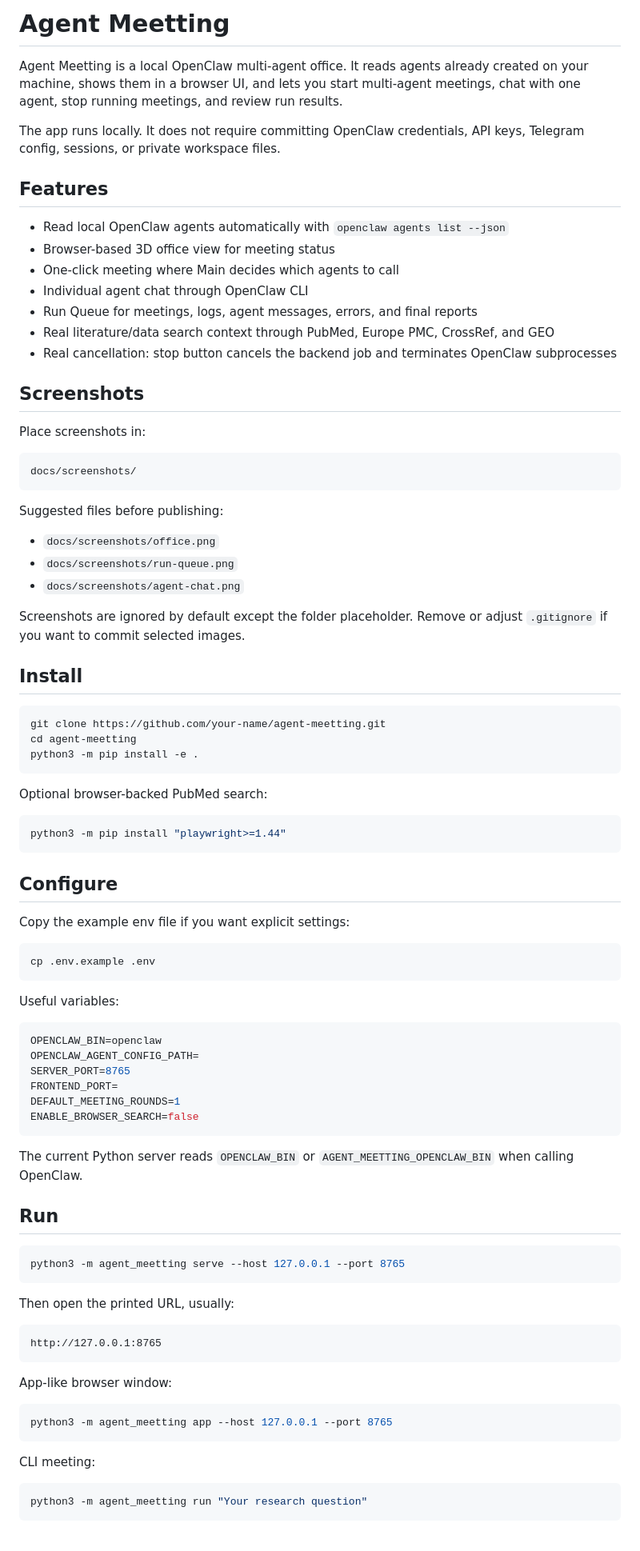
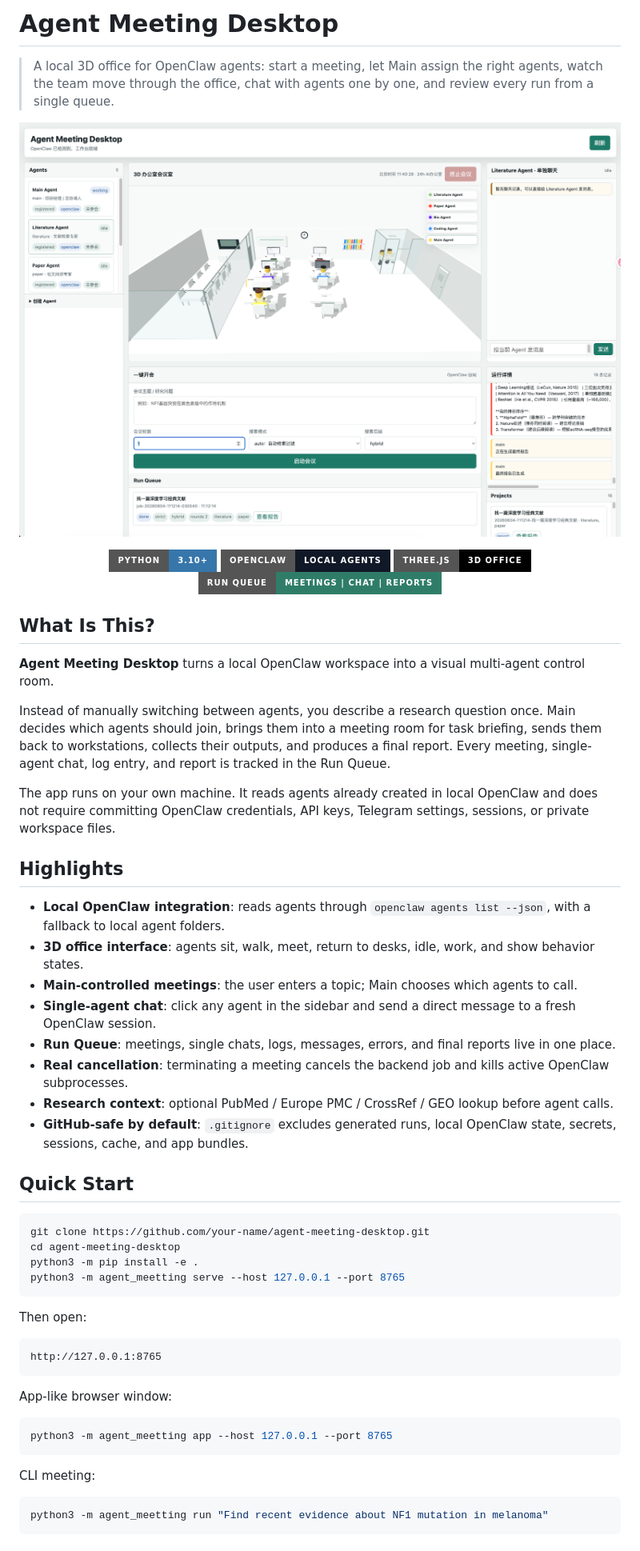
Before and after one commit to chengyuhang218-del/Agents_meeting, a Markdown page: README.md, the part around one of its changes. Shown at 80% size. GitHub-like rendering; pictures changed too: docs/screenshots/homepage.png (added); badges without logos.

Commit message:
Polish README and add homepage screenshot

````diff
--- a/README.md
+++ b/README.md
@@ -1,77 +1,47 @@
-# Agent Meetting
+# Agent Meeting Desktop
 
-Agent Meetting is a local OpenClaw multi-agent office. It reads agents already created on your machine, shows them in a browser UI, and lets you start multi-agent meetings, chat with one agent, stop running meetings, and review run results.
+> A local 3D office for OpenClaw agents: start a meeting, let Main assign the right agents, watch the team move through the office, chat with agents one by one, and review every run from a single queue.
 
-The app runs locally. It does not require committing OpenClaw credentials, API keys, Telegram config, sessions, or private workspace files.
+<p align="center">
+  <img src="docs/screenshots/homepage.png" alt="Agent Meeting Desktop homepage" width="100%" />
+</p>
 
-## Features
+<p align="center">
+  <img alt="Python" src="https://img.shields.io/badge/Python-3.10%2B-3776AB?style=for-the-badge&logo=python&logoColor=white" />
+  <img alt="OpenClaw" src="https://img.shields.io/badge/OpenClaw-local_agents-111827?style=for-the-badge" />
+  <img alt="Three.js" src="https://img.shields.io/badge/Three.js-3D_office-000000?style=for-the-badge&logo=three.js&logoColor=white" />
+  <img alt="Run Queue" src="https://img.shields.io/badge/Run_Queue-meetings%20%7C%20chat%20%7C%20reports-2F7D68?style=for-the-badge" />
+</p>
 
-- Read local OpenClaw agents automatically with `openclaw agents list --json`
-- Browser-based 3D office view for meeting status
-- One-click meeting where Main decides which agents to call
-- Individual agent chat through OpenClaw CLI
-- Run Queue for meetings, logs, agent messages, errors, and final reports
-- Real literature/data search context through PubMed, Europe PMC, CrossRef, and GEO
-- Real cancellation: stop button cancels the backend job and terminates OpenClaw subprocesses
+## What Is This?
 
-## Screenshots
+**Agent Meeting Desktop** turns a local OpenClaw workspace into a visual multi-agent control room.
 
-Place screenshots in:
+Instead of manually switching between agents, you describe a research question once. Main decides which agents should join, brings them into a meeting room for task briefing, sends them back to workstations, collects their outputs, and produces a final report. Every meeting, single-agent chat, log entry, and report is tracked in the Run Queue.
 
-```text
-docs/screenshots/
-```
+The app runs on your own machine. It reads agents already created in local OpenClaw and does not require committing OpenClaw credentials, API keys, Telegram settings, sessions, or private workspace files.
 
-Suggested files before publishing:
+## Highlights
 
-- `docs/screenshots/office.png`
-- `docs/screenshots/run-queue.png`
-- `docs/screenshots/agent-chat.png`
+- **Local OpenClaw integration**: reads agents through `openclaw agents list --json`, with a fallback to local agent folders.
+- **3D office interface**: agents sit, walk, meet, return to desks, idle, work, and show behavior states.
+- **Main-controlled meetings**: the user enters a topic; Main chooses which agents to call.
+- **Single-agent chat**: click any agent in the sidebar and send a direct message to a fresh OpenClaw session.
+- **Run Queue**: meetings, single chats, logs, messages, errors, and final reports live in one place.
+- **Real cancellation**: terminating a meeting cancels the backend job and kills active OpenClaw subprocesses.
+- **Research context**: optional PubMed / Europe PMC / CrossRef / GEO lookup before agent calls.
+- **GitHub-safe by default**: `.gitignore` excludes generated runs, local OpenClaw state, secrets, sessions, cache, and app bundles.
 
-Screenshots are ignored by default except the folder placeholder. Remove or adjust `.gitignore` if you want to commit selected images.
-
-## Install
+## Quick Start
 
 ```bash
-git clone https://github.com/your-name/agent-meetting.git
-cd agent-meetting
+git clone https://github.com/your-name/agent-meeting-desktop.git
+cd agent-meeting-desktop
 python3 -m pip install -e .
-```
-
-Optional browser-backed PubMed search:
-
-```bash
-python3 -m pip install "playwright>=1.44"
-```
-
-## Configure
-
-Copy the example env file if you want explicit settings:
-
-```bash
-cp .env.example .env
-```
-
-Useful variables:
-
-```bash
-OPENCLAW_BIN=openclaw
-OPENCLAW_AGENT_CONFIG_PATH=
-SERVER_PORT=8765
-FRONTEND_PORT=
-DEFAULT_MEETING_ROUNDS=1
-ENABLE_BROWSER_SEARCH=false
-```
-
-The current Python server reads `OPENCLAW_BIN` or `AGENT_MEETTING_OPENCLAW_BIN` when calling OpenClaw.
-
-## Run
-
-```bash
 python3 -m agent_meetting serve --host 127.0.0.1 --port 8765
 ```
 
-Then open the printed URL, usually:
+Then open:
 
 ```text
 http://127.0.0.1:8765
@@ -86,6 +56,6 @@ python3 -m agent_meetting app --host 127.0.0.1 --port 8765
 CLI meeting:
 
 ```bash
-python3 -m agent_meetting run "Your research question"
+python3 -m agent_meetting run "Find recent evidence about NF1 mutation in melanoma"
 ```
 
````
Also changed, not shown: other parts of README.md (+142 -54 lines), 3 other files.
